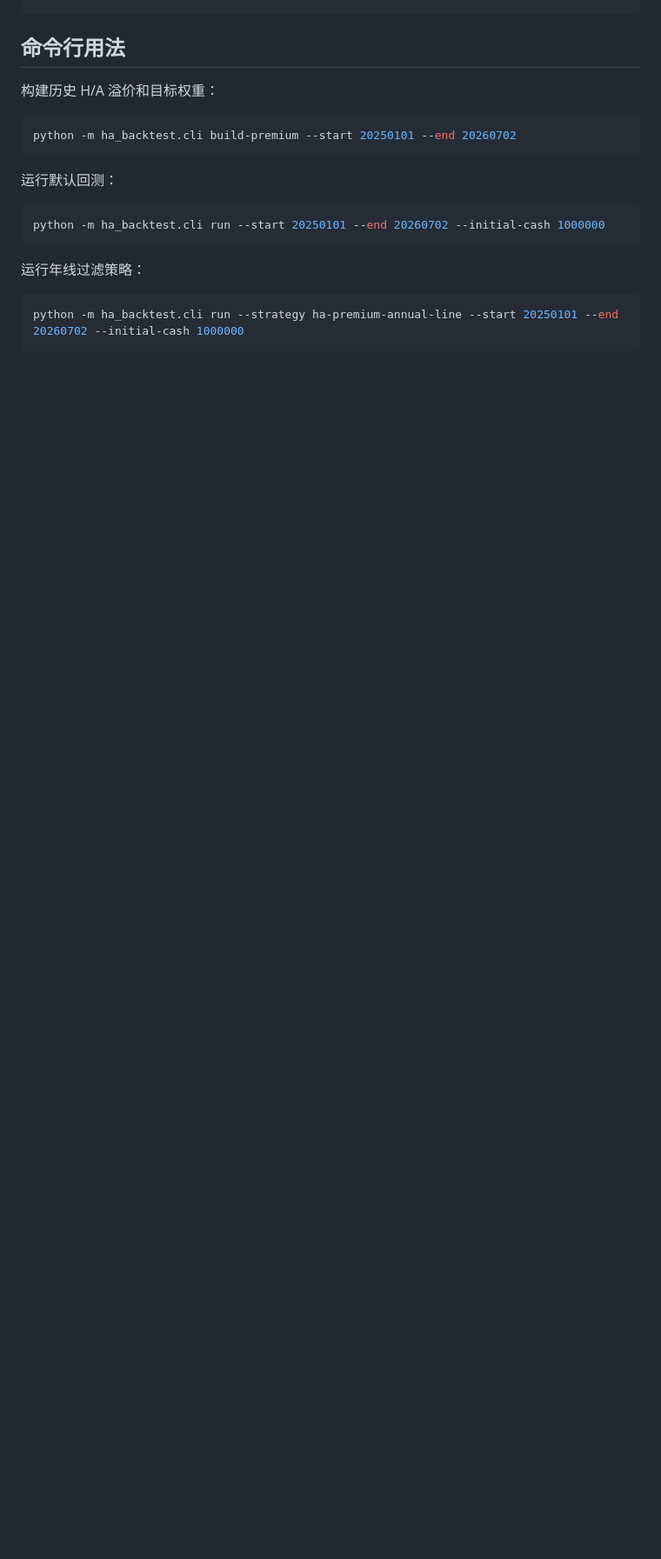
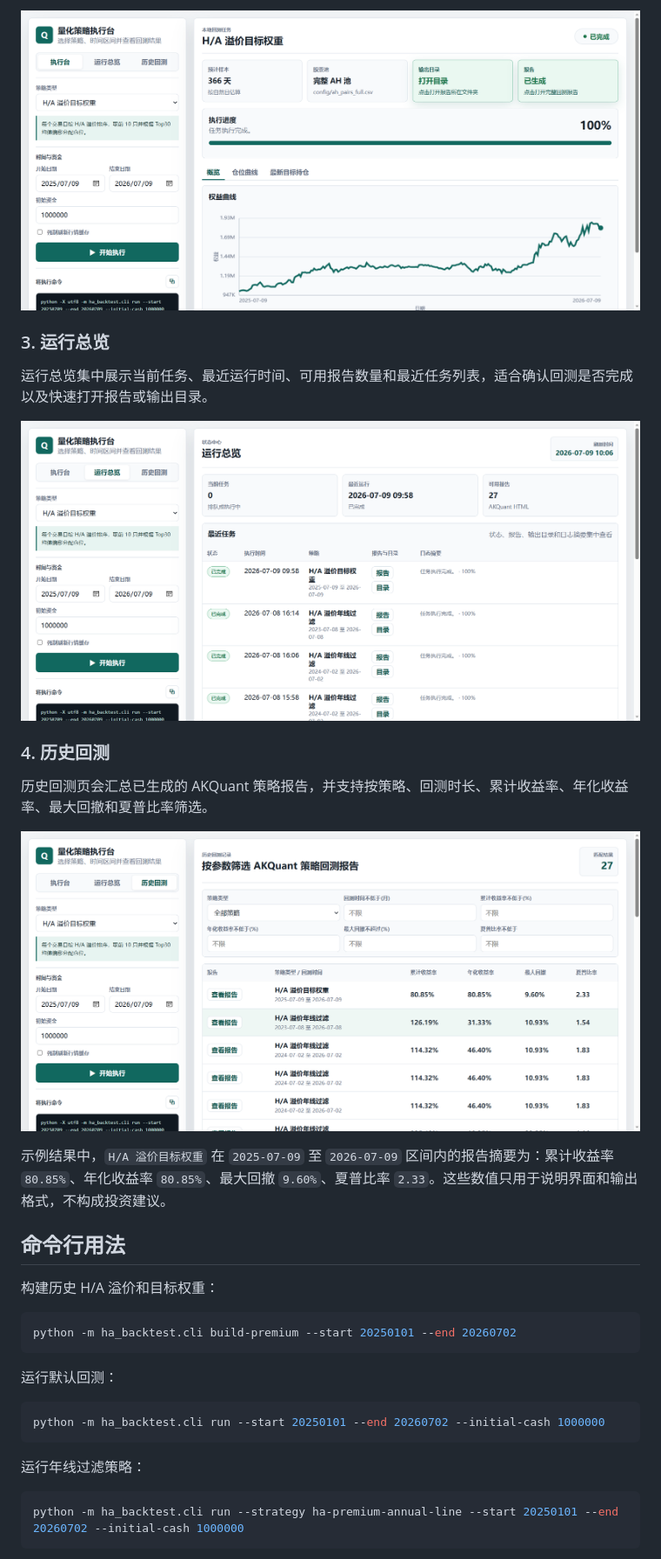
Before and after one commit to justhxd/ah-premium-lab, a Markdown page: README.md, the part around one of its changes. Shown at 87% size. Rendered like a GitHub page; pictures changed too: docs/images/web-ui-console-complete.png (added), docs/images/web-ui-history.png (added), docs/images/web-ui-run-overview.png (added); blank space fills up the shorter version.

Commit message:
docs: add web ui screenshots to readme

```diff
--- a/README.md
+++ b/README.md
@@ -77,3 +92,18 @@ python -m ha_backtest.web --host 127.0.0.1 --port 8765
+![策略执行完成](docs/images/web-ui-console-complete.png)
+
+### 3. 运行总览
+
+运行总览集中展示当前任务、最近运行时间、可用报告数量和最近任务列表，适合确认回测是否完成以及快速打开报告或输出目录。
+
+![运行总览](docs/images/web-ui-run-overview.png)
+
+### 4. 历史回测
+
+历史回测页会汇总已生成的 AKQuant 策略报告，并支持按策略、回测时长、累计收益率、年化收益率、最大回撤和夏普比率筛选。
+
+![历史回测](docs/images/web-ui-history.png)
+
+示例结果中，`H/A 溢价目标权重` 在 `2025-07-09` 至 `2026-07-09` 区间内的报告摘要为：累计收益率 `80.85%`、年化收益率 `80.85%`、最大回撤 `9.60%`、夏普比率 `2.33`。这些数值只用于说明界面和输出格式，不构成投资建议。
 
 ## 命令行用法
 
```
Also changed, not shown: other parts of README.md (+15 -0 lines), PROJECT_LOG.md (+8 -0 lines), docs/images/web-ui-console-ready.png (added).
